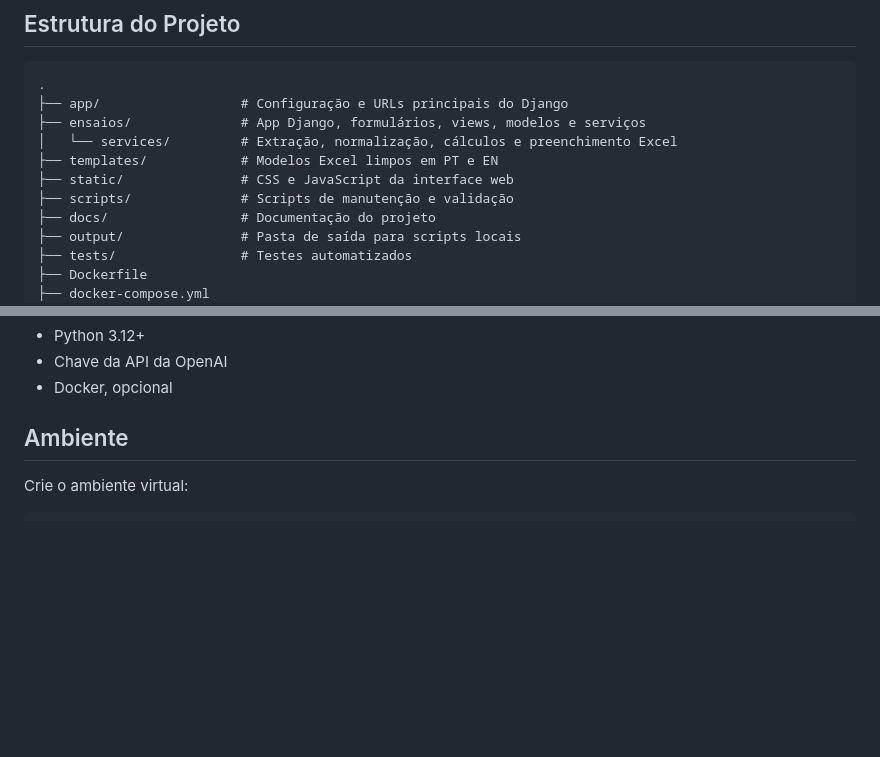
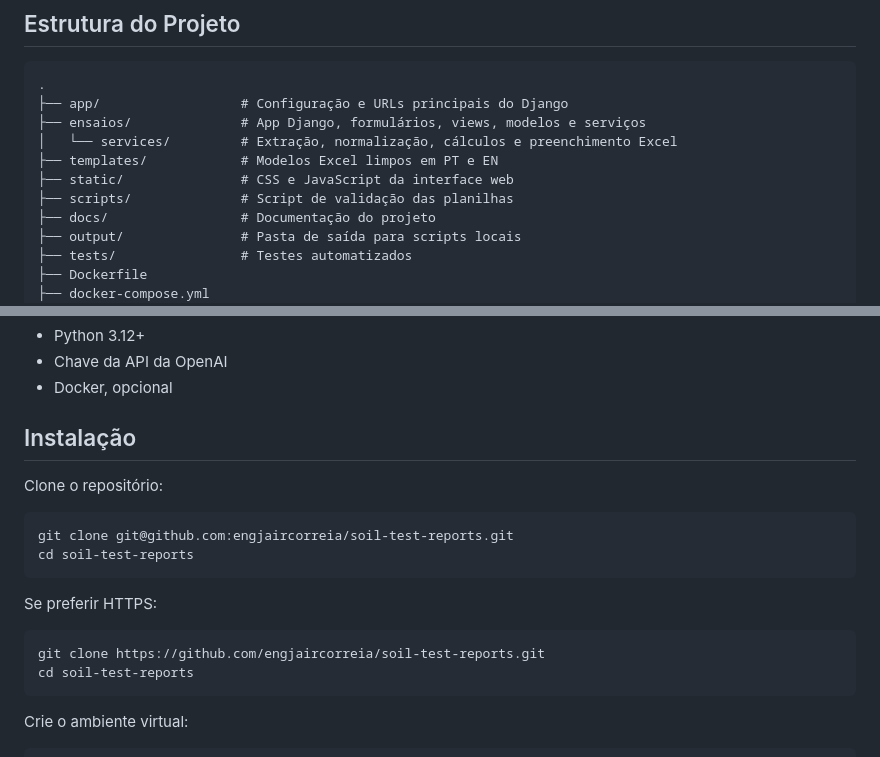
Before and after one commit to engjaircorreia/soil-test-reports, a Markdown page: README.pt-BR.md, 2 parts joined by grey strips. Rendered like a GitHub page; blank space fills up the shorter version.

Commit message:
Add clone instructions to README

````diff
--- a/README.pt-BR.md
+++ b/README.pt-BR.md
@@ -32,7 +32,7 @@ A IA é usada apenas para extração. Os cálculos técnicos ficam em serviços
 │   └── services/         # Extração, normalização, cálculos e preenchimento Excel
 ├── templates/            # Modelos Excel limpos em PT e EN
 ├── static/               # CSS e JavaScript da interface web
-├── scripts/              # Scripts de manutenção e validação
+├── scripts/              # Script de validação das planilhas
 ├── docs/                 # Documentação do projeto
 ├── output/               # Pasta de saída para scripts locais
 ├── tests/                # Testes automatizados
@@ -50,7 +50,21 @@ Arquivos locais, fotos brutas, mídia gerada, banco SQLite, ambientes virtuais e
 - Chave da API da OpenAI
 - Docker, opcional
 
-## Ambiente
+## Instalação
+
+Clone o repositório:
+
+```bash
+git clone git@github.com:engjaircorreia/soil-test-reports.git
+cd soil-test-reports
+```
+
+Se preferir HTTPS:
+
+```bash
+git clone https://github.com/engjaircorreia/soil-test-reports.git
+cd soil-test-reports
+```
 
 Crie o ambiente virtual:
 
````
Also changed, not shown: README.md (+16 -2 lines).
